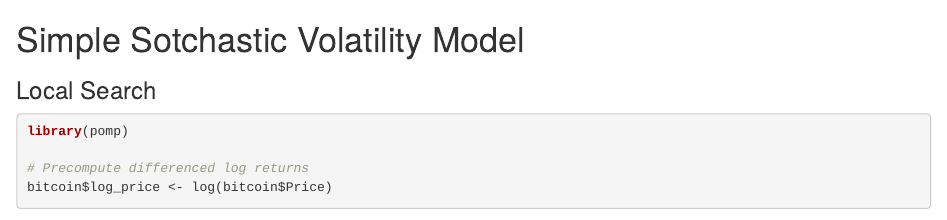
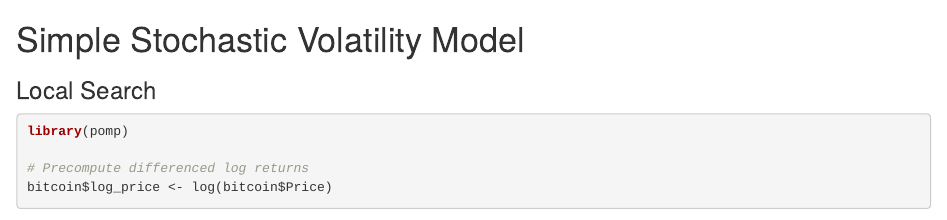
Before and after one commit to abeyankargiridharan/Stats_531_Final_Project, an R Markdown document (STATS531_final(1).Rmd): the page in a window 1100 px wide, from 8780 px down. Rendered offline with R 4.5, knitr and Pandoc, with nearby package versions; some code elsewhere in the file could not run offline.

````diff
--- a/STATS531_final(1).Rmd
+++ b/STATS531_final(1).Rmd
@@ -278,7 +278,8 @@
 acf(log_FG, lag.max = 50, main = "ACF of Log(Fear & Greed Index)")
 acf(diff_log_FG, lag.max = 50, main = "ACF of Differenced Log(FG Index)")
 ```
-# Simple Sotchastic Volatility Model
+
+# Simple Stochastic Volatility Model
 ### Local Search
 ```{r}
 library(pomp)
````
